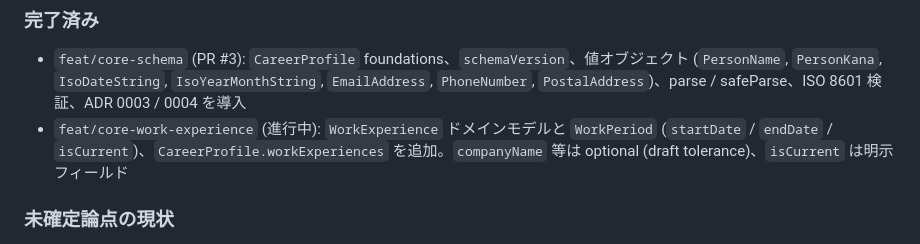
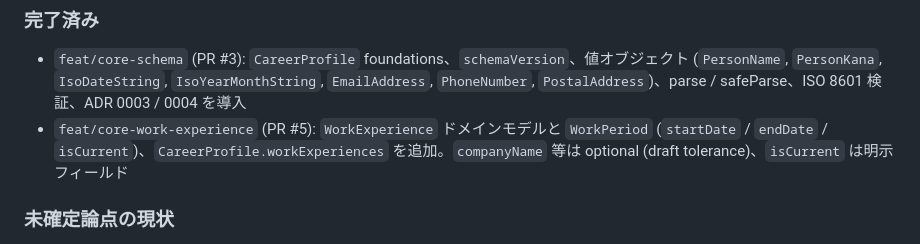
Before and after one commit to toshtag/jcd-editor, a Markdown page: docs/ROADMAP.md, the part around the change. Drawn GitHub-style.

Commit message:
docs: ROADMAP の WorkExperience エントリに PR #5 を反映する
PR 作成時に確定した PR 番号 (#5) を ROADMAP の完了済み
リストに記載する。

```diff
--- a/docs/ROADMAP.md
+++ b/docs/ROADMAP.md
@@ -21,7 +21,7 @@
 ### 完了済み
 
 - `feat/core-schema` (PR #3): `CareerProfile` foundations、`schemaVersion`、値オブジェクト (`PersonName`, `PersonKana`, `IsoDateString`, `IsoYearMonthString`, `EmailAddress`, `PhoneNumber`, `PostalAddress`)、parse / safeParse、ISO 8601 検証、ADR 0003 / 0004 を導入
-- `feat/core-work-experience` (進行中): `WorkExperience` ドメインモデルと `WorkPeriod` (`startDate` / `endDate` / `isCurrent`)、`CareerProfile.workExperiences` を追加。`companyName` 等は optional (draft tolerance)、`isCurrent` は明示フィールド
+- `feat/core-work-experience` (PR #5): `WorkExperience` ドメインモデルと `WorkPeriod` (`startDate` / `endDate` / `isCurrent`)、`CareerProfile.workExperiences` を追加。`companyName` 等は optional (draft tolerance)、`isCurrent` は明示フィールド
 
 ### 未確定論点の現状
 
```
